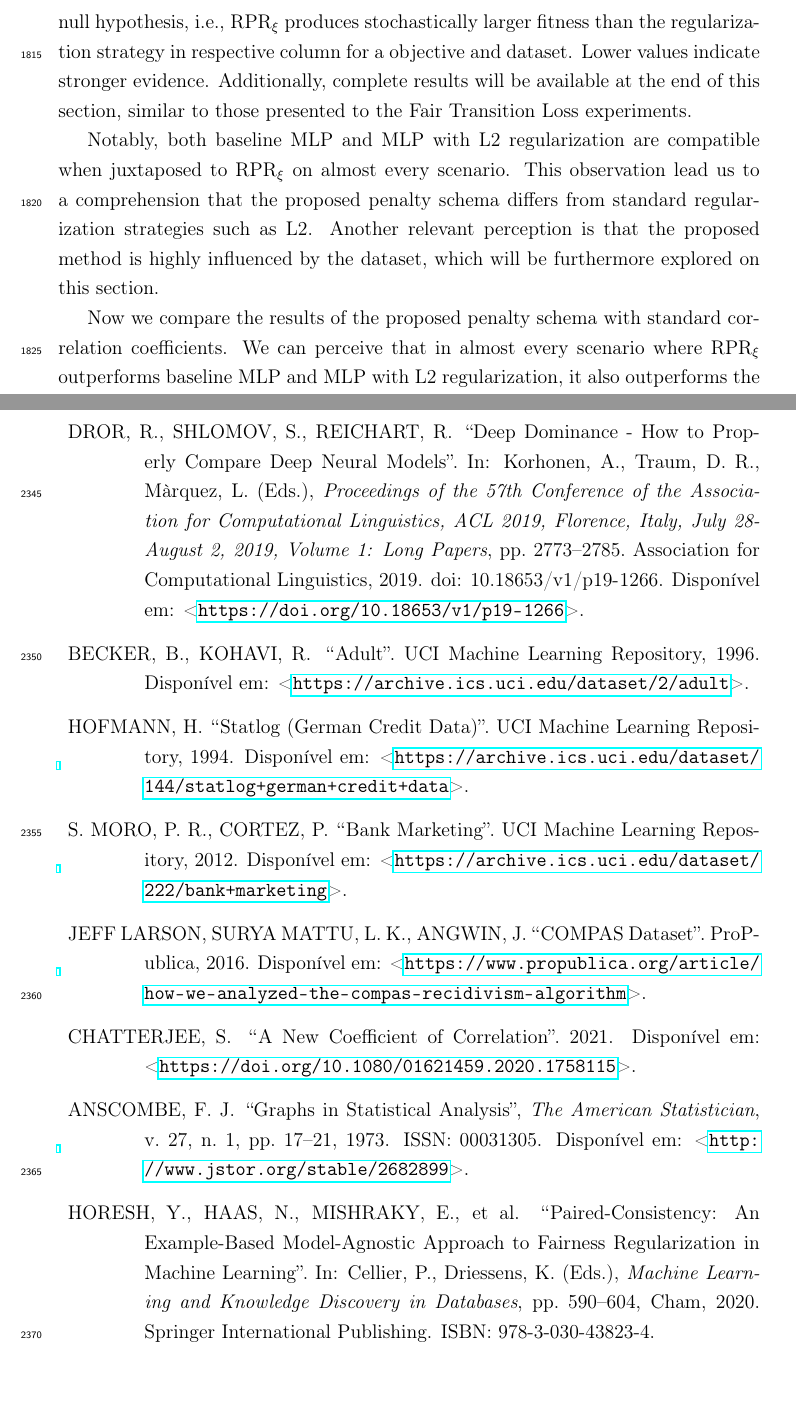
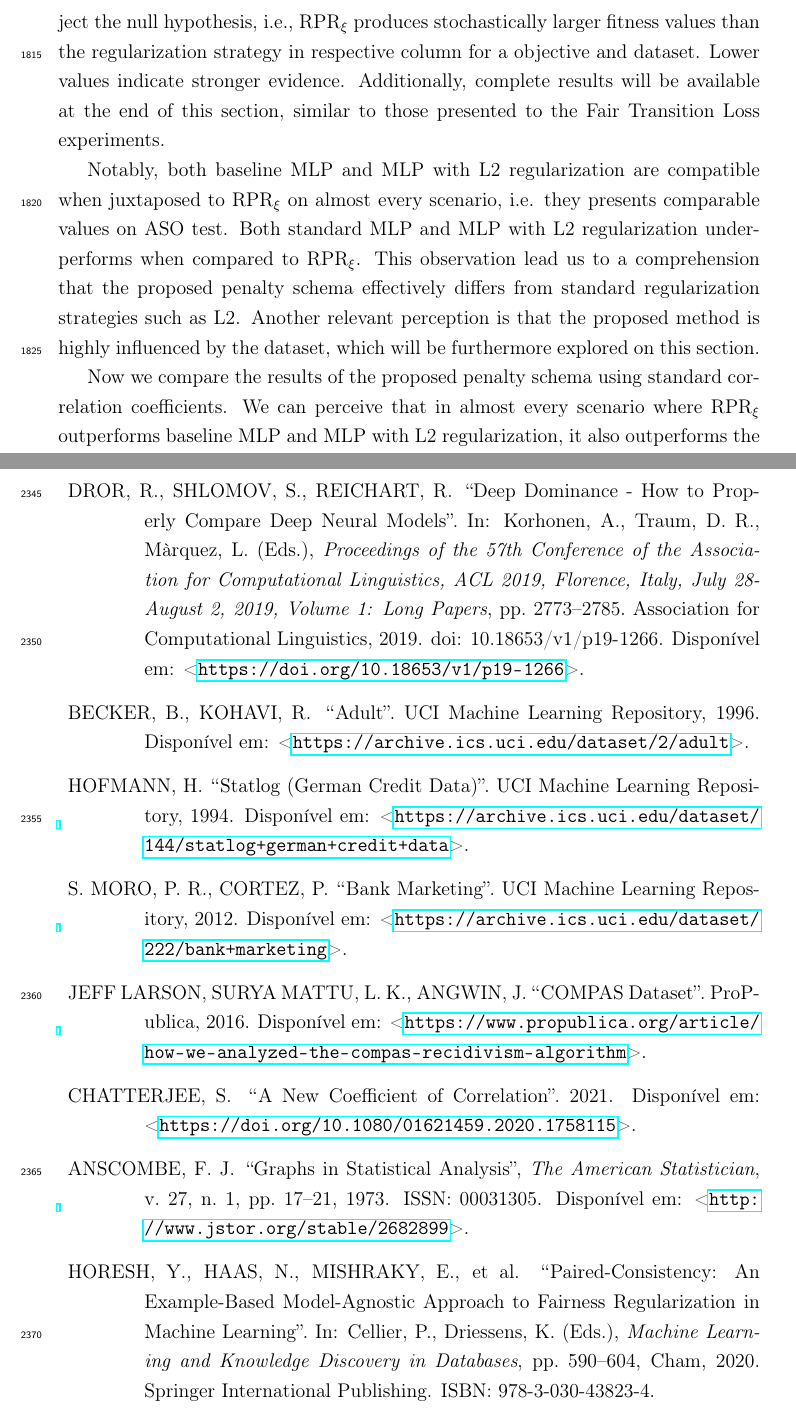
Before and after one commit to ygorcanalli/thesis, a LaTeX thesis (thesis.tex, which reads 04_redlining_penalty_regularization.tex): two parts of pages 76 and 100 of 102, joined at a grey line, cut so that both start at the same text, the shorter picture padded with empty space. Compiled offline with pdfLaTeX.

Commit message:
Minor corrections and updating pdf

```diff
--- a/04_redlining_penalty_regularization.tex
+++ b/04_redlining_penalty_regularization.tex
@@ -224,11 +223,11 @@ Secondly, there is the question of whether using traditional correlation coeffic
     }
 \end{table}
 
-As we have multiple optimization scenarios within different objective functions and datasets, and to each of them multiple runs, we present in Table~\ref{tab:aso_compare_rpr_variations} the results of the ASO test described before, which allow us to properly compare each regularization strategy to RPR$_{\xi}$. Values under $0.5$ (in bold) mean that we can reject the null hypothesis, i.e., RPR$_{\xi}$ produces stochastically larger fitness than the regularization strategy in respective column for a objective and dataset. Lower values indicate stronger evidence. Additionally, complete results will be available at the end of this section, similar to those presented to the Fair Transition Loss experiments.
+As we have multiple optimization scenarios within different objective functions and datasets, and to each of them multiple runs, we present in Table~\ref{tab:aso_compare_rpr_variations} the results of the ASO test described before, which allow us to properly compare each regularization strategy to RPR$_{\xi}$. Values under $0.5$ (in bold) mean that we can reject the null hypothesis, i.e., RPR$_{\xi}$ produces stochastically larger fitness values than the regularization strategy in respective column for a objective and dataset. Lower values indicate stronger evidence. Additionally, complete results will be available at the end of this section, similar to those presented to the Fair Transition Loss experiments.
 
-Notably, both baseline MLP and MLP with L2 regularization are compatible when juxtaposed to  RPR$_{\xi}$ on almost every scenario. This observation lead us to a comprehension that the proposed penalty schema differs from standard regularization strategies such as L2. Another relevant perception is that the proposed method is highly influenced by the dataset, which will be furthermore explored on this section.
+Notably, both baseline MLP and MLP with L2 regularization are compatible when juxtaposed to RPR$_{\xi}$ on almost every scenario, i.e. they presents comparable values on ASO test. Both standard MLP and MLP with L2 regularization underperforms when compared to RPR$_{\xi}$. This observation lead us to a comprehension that the proposed penalty schema effectively differs from standard regularization strategies such as L2. Another relevant perception is that the proposed method is highly influenced by the dataset, which will be furthermore explored on this section.
 
-Now we compare the results of the proposed penalty schema with standard correlation coefficients. We can perceive that in almost every scenario where RPR$_{\xi}$ outperforms baseline MLP and MLP with L2 regularization, it also outperforms the same penalty strategy but using  standard correlation coefficients instead of Chatterjee's. This enforces the argument that the proposed approach takes advantages of the Chatterjee's correlation coefficient characteristics. Despite that observation, in most of scenarios the ASO values are higher to those produced by baseline MLP and MLP with L2 regularization, indicating that they presents better performance/fairness trade-off. This can be interpret as an ability of the proposed regularization schema to penalizing redlining effect, although less efficiently than when using Chatterjee's correlation coefficient.
+Now we compare the results of the proposed penalty schema using standard correlation coefficients. We can perceive that in almost every scenario where RPR$_{\xi}$ outperforms baseline MLP and MLP with L2 regularization, it also outperforms the same penalty strategy but using standard correlation coefficients instead of Chatterjee's. This enforces the argument that the proposed approach takes advantages of the Chatterjee's correlation coefficient characteristics. Despite that observation, in most of scenarios the ASO values are higher to those produced by baseline MLP and MLP with L2 regularization, indicating that they presents better performance/fairness trade-off. This can be interpret as an ability of the proposed regularization schema to penalizing redlining effect, although less efficiently than when using Chatterjee's correlation coefficient.
 
 \begin{table}[ht]
 \centering
```
Also changed, not shown: 04_redlining_penalty_regularization.tex (3 more changed lines).
